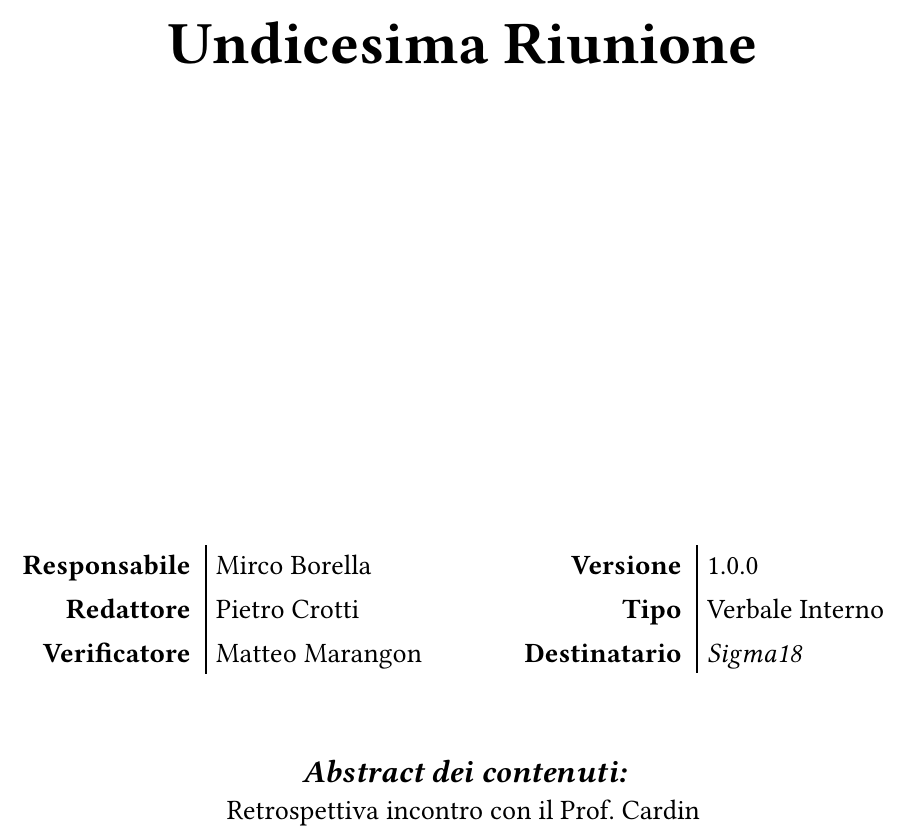
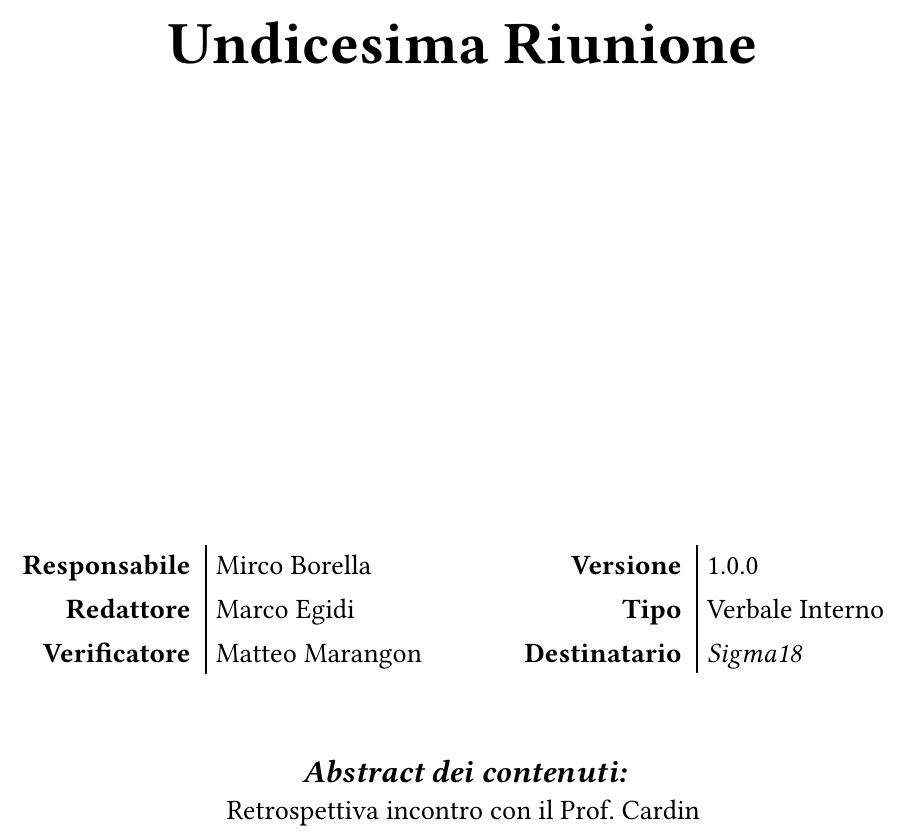
Before and after one commit to Sigma18Unipd/docs, a Typst document (2-RTB/verbali/interni/vi_20250715_1.0.0.typ): part of page 1 of 4, cut so that both start at the same text. Compiled offline with Typst 0.15.

Commit message:
fix redattori

```diff
--- a/2-RTB/verbali/interni/vi_20250715_1.0.0.typ
+++ b/2-RTB/verbali/interni/vi_20250715_1.0.0.typ
@@ -4,7 +4,7 @@
   titoloDocumento: "Undicesima Riunione",
   abstract: "Retrospettiva incontro con il Prof. Cardin",
   responsabili: "Mirco Borella",
-  redattori: "Pietro Crotti",
+  redattori: "Marco Egidi",
   verificatori: "Matteo Marangon",
   tipo: "Verbale Interno",
   destinatari: "Sigma18",
```
